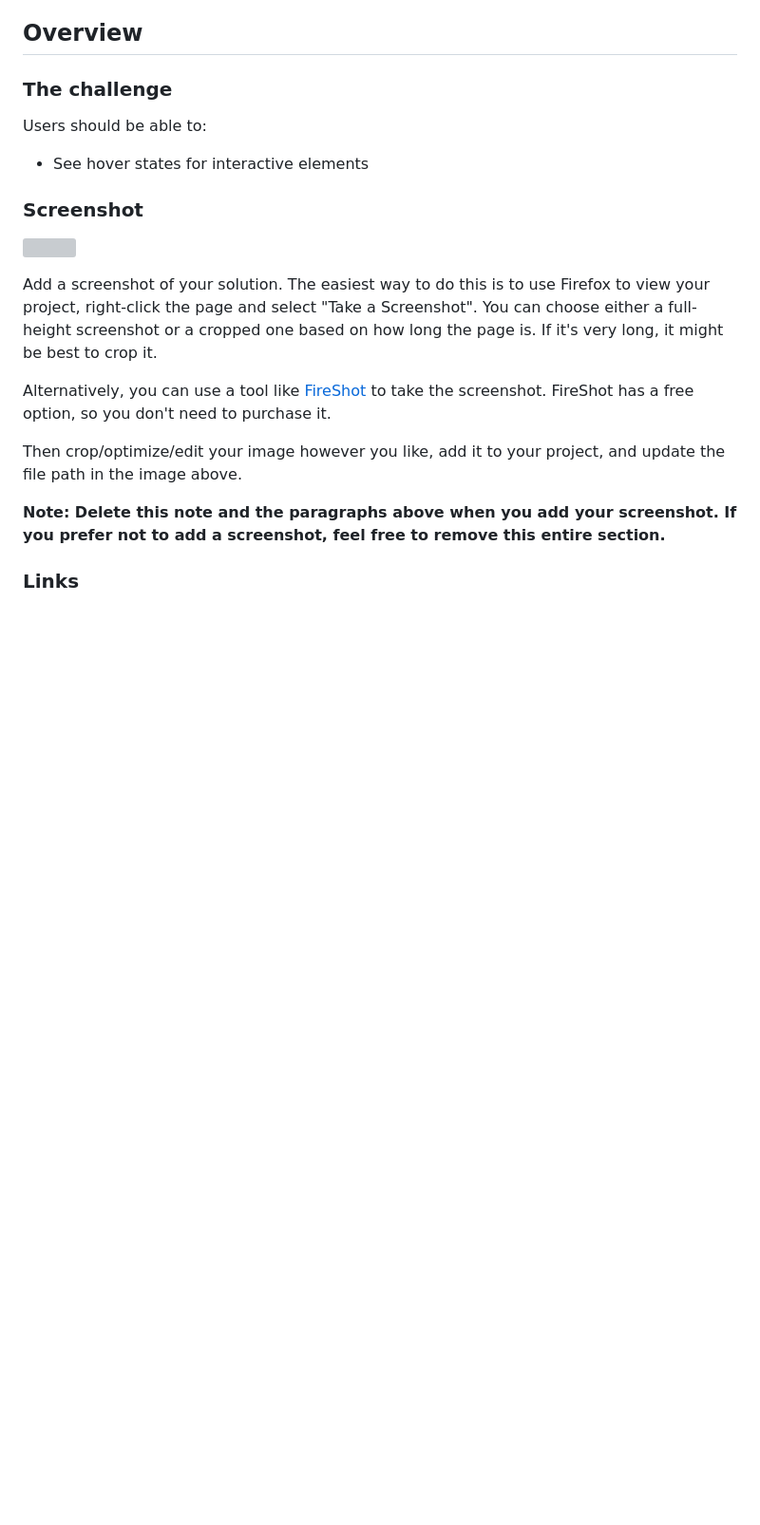
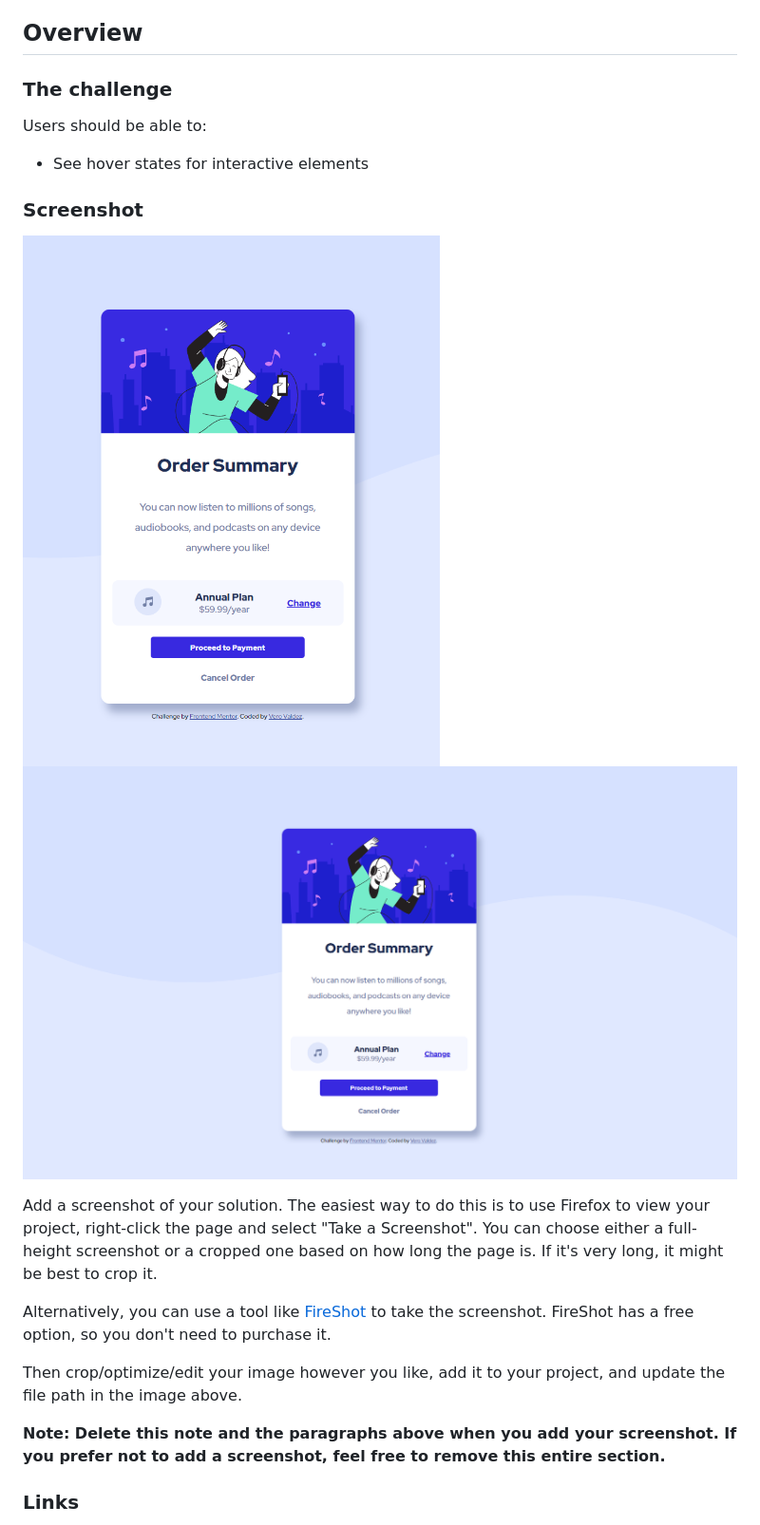
Before and after one commit to veronicajujuy/Order-summary-component, a Markdown page: README-template.md, the part around the change. Shown: that part at 95% size. GitHub-like rendering; pictures changed too: images/captura-laptop.PNG (added), images/captura-mobile.PNG (added); blank space fills up the shorter version; grey boxes are pictures that could not be loaded.

```diff
--- a/README-template.md
+++ b/README-template.md
@@ -28,7 +28,8 @@ Users should be able to:
 
 ### Screenshot
 
-![](./screenshot.jpg)
+![Mobile](./images/captura-mobile.PNG)
+![Laptop](./images/captura-laptop.PNG)
 
 Add a screenshot of your solution. The easiest way to do this is to use Firefox to view your project, right-click the page and select "Take a Screenshot". You can choose either a full-height screenshot or a cropped one based on how long the page is. If it's very long, it might be best to crop it.
 
```
Also changed, not shown: 2 other files.
